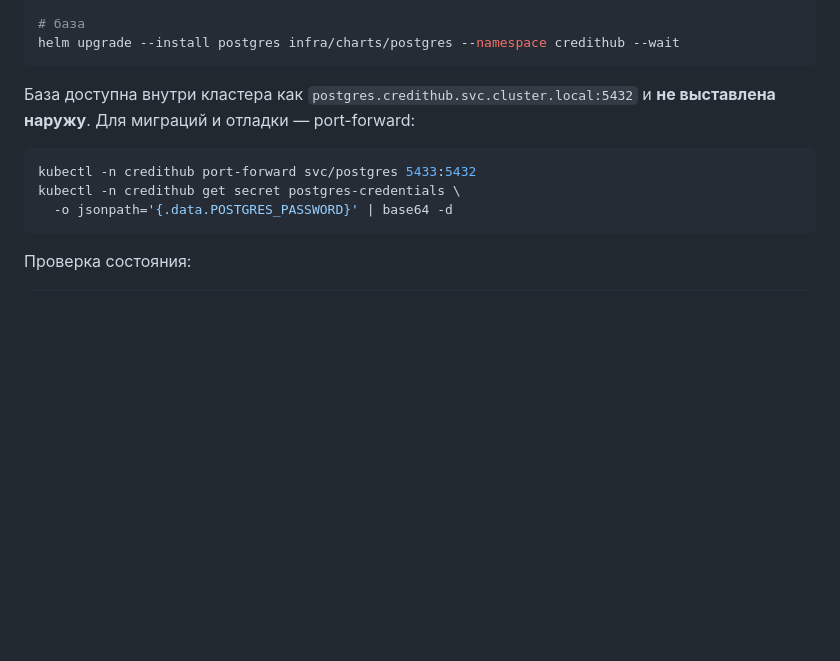
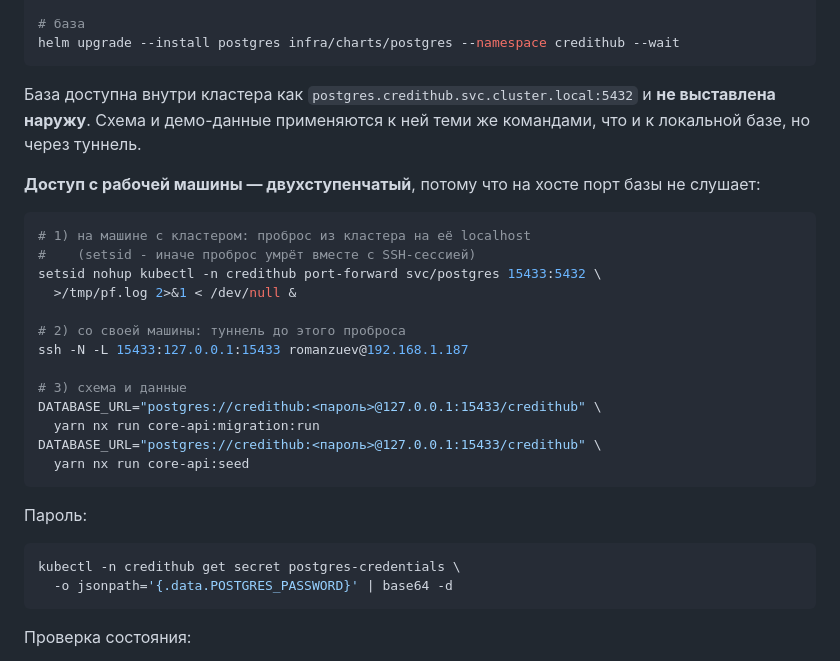
Before and after one commit to ZuevR/credithub, a Markdown page: README.md, the part around the change. Rendered like a GitHub page; blank space fills up the shorter version.

````diff
--- a/README.md
+++ b/README.md
@@ -320,10 +320,30 @@ helm upgrade --install postgres infra/charts/postgres --namespace credithub --wa
 ```
 
 База доступна внутри кластера как `postgres.credithub.svc.cluster.local:5432` и **не
-выставлена наружу**. Для миграций и отладки — port-forward:
+выставлена наружу**. Схема и демо-данные применяются к ней теми же командами, что и к
+локальной базе, но через туннель.
+
+**Доступ с рабочей машины — двухступенчатый**, потому что на хосте порт базы не слушает:
 
 ```sh
-kubectl -n credithub port-forward svc/postgres 5433:5432
+# 1) на машине с кластером: проброс из кластера на её localhost
+#    (setsid - иначе проброс умрёт вместе с SSH-сессией)
+setsid nohup kubectl -n credithub port-forward svc/postgres 15433:5432 \
+  >/tmp/pf.log 2>&1 < /dev/null &
+
+# 2) со своей машины: туннель до этого проброса
+ssh -N -L 15433:127.0.0.1:15433 romanzuev@192.168.1.187
+
+# 3) схема и данные
+DATABASE_URL="postgres://credithub:<пароль>@127.0.0.1:15433/credithub" \
+  yarn nx run core-api:migration:run
+DATABASE_URL="postgres://credithub:<пароль>@127.0.0.1:15433/credithub" \
+  yarn nx run core-api:seed
+```
+
+Пароль:
+
+```sh
 kubectl -n credithub get secret postgres-credentials \
   -o jsonpath='{.data.POSTGRES_PASSWORD}' | base64 -d
 ```
````
Also changed, not shown: PROGRESS.md (+36 -1 lines).
